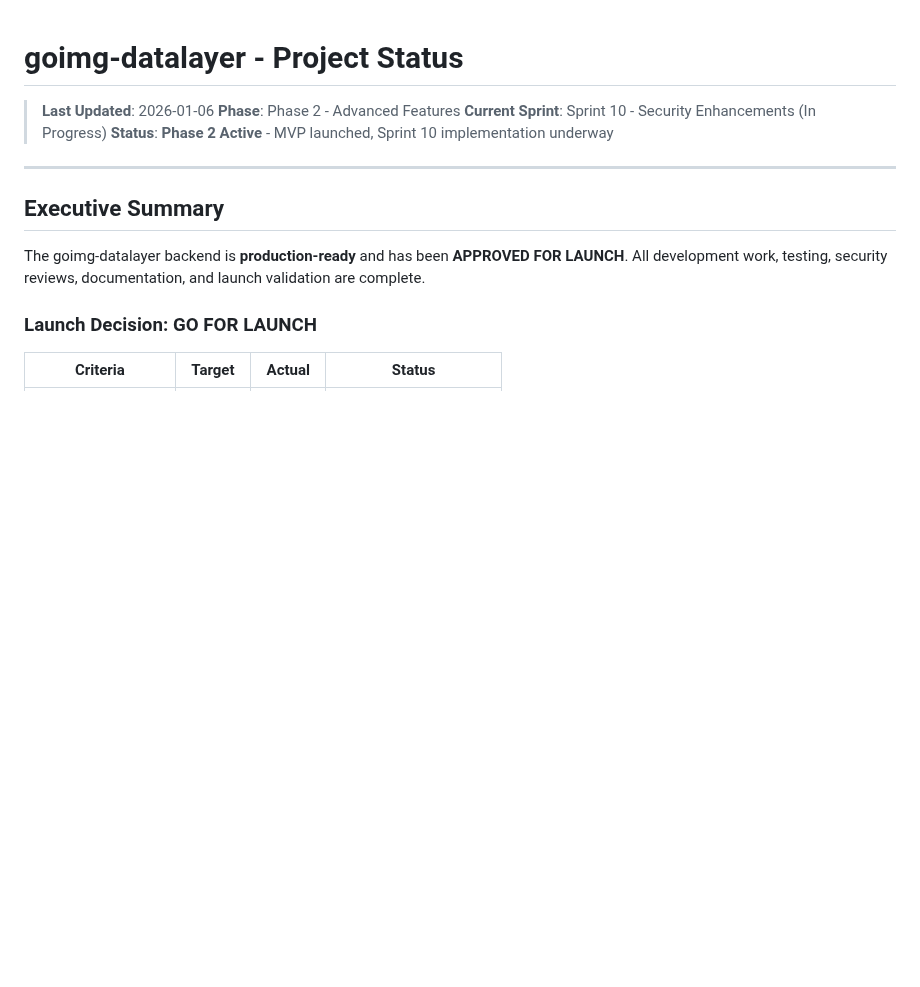
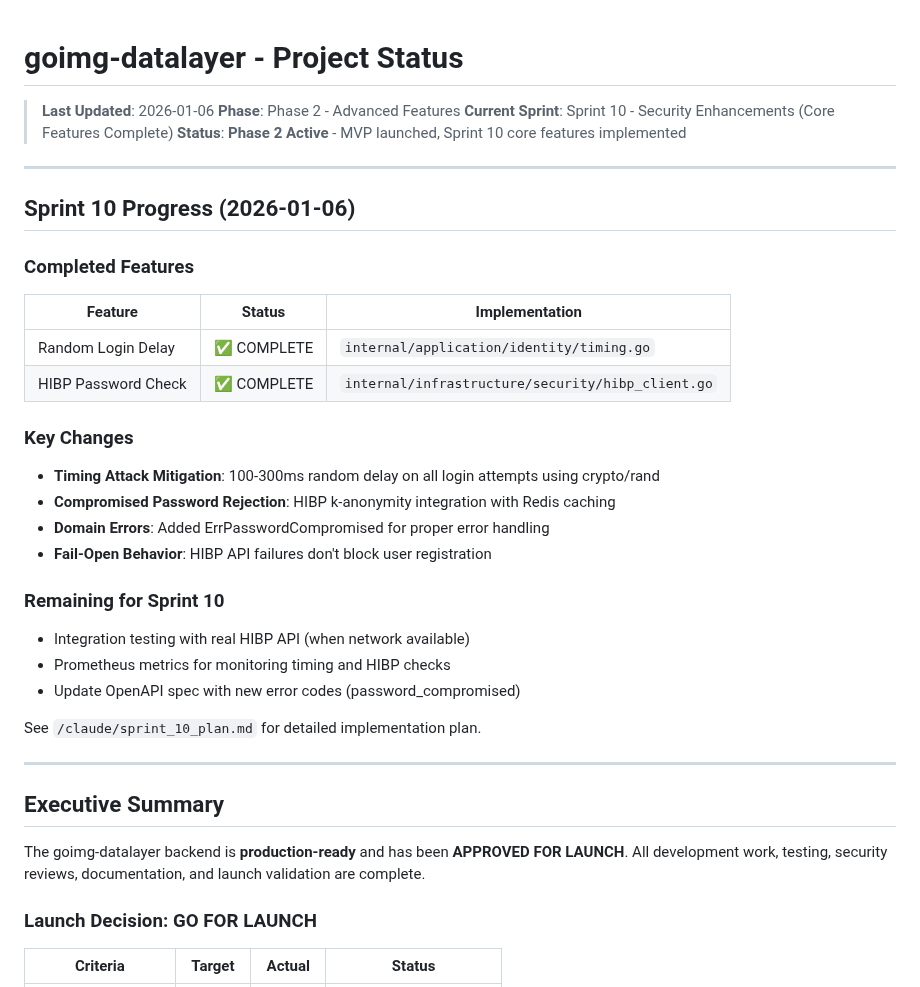
Before and after one commit to yegamble/goimg-datalayer, a Markdown page: claude/NEXT_STEPS.md, the part around the change. GitHub-like rendering; blank space fills up the shorter version.

```diff
--- a/claude/NEXT_STEPS.md
+++ b/claude/NEXT_STEPS.md
@@ -2,8 +2,32 @@
 
 > **Last Updated**: 2026-01-06
 > **Phase**: Phase 2 - Advanced Features
-> **Current Sprint**: Sprint 10 - Security Enhancements (In Progress)
-> **Status**: **Phase 2 Active** - MVP launched, Sprint 10 implementation underway
+> **Current Sprint**: Sprint 10 - Security Enhancements (Core Features Complete)
+> **Status**: **Phase 2 Active** - MVP launched, Sprint 10 core features implemented
+
+---
+
+## Sprint 10 Progress (2026-01-06)
+
+### Completed Features
+
+| Feature | Status | Implementation |
+|---------|--------|----------------|
+| Random Login Delay | ✅ COMPLETE | `internal/application/identity/timing.go` |
+| HIBP Password Check | ✅ COMPLETE | `internal/infrastructure/security/hibp_client.go` |
+
+### Key Changes
+- **Timing Attack Mitigation**: 100-300ms random delay on all login attempts using crypto/rand
+- **Compromised Password Rejection**: HIBP k-anonymity integration with Redis caching
+- **Domain Errors**: Added ErrPasswordCompromised for proper error handling
+- **Fail-Open Behavior**: HIBP API failures don't block user registration
+
+### Remaining for Sprint 10
+- Integration testing with real HIBP API (when network available)
+- Prometheus metrics for monitoring timing and HIBP checks
+- Update OpenAPI spec with new error codes (password_compromised)
+
+See `/claude/sprint_10_plan.md` for detailed implementation plan.
 
 ---
 
```
Also changed, not shown: claude/sprint_10_plan.md (+19 -5 lines).
